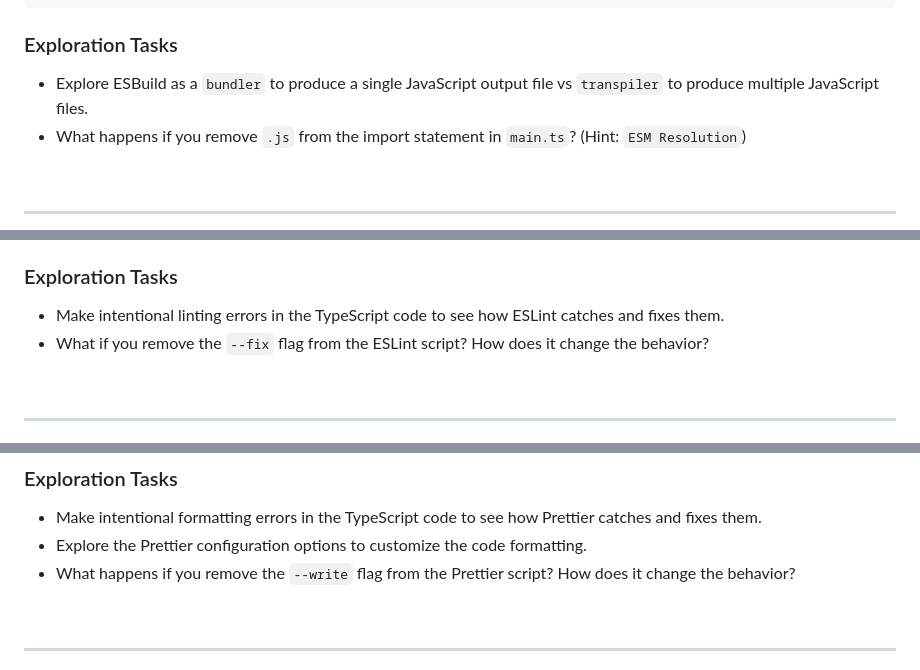
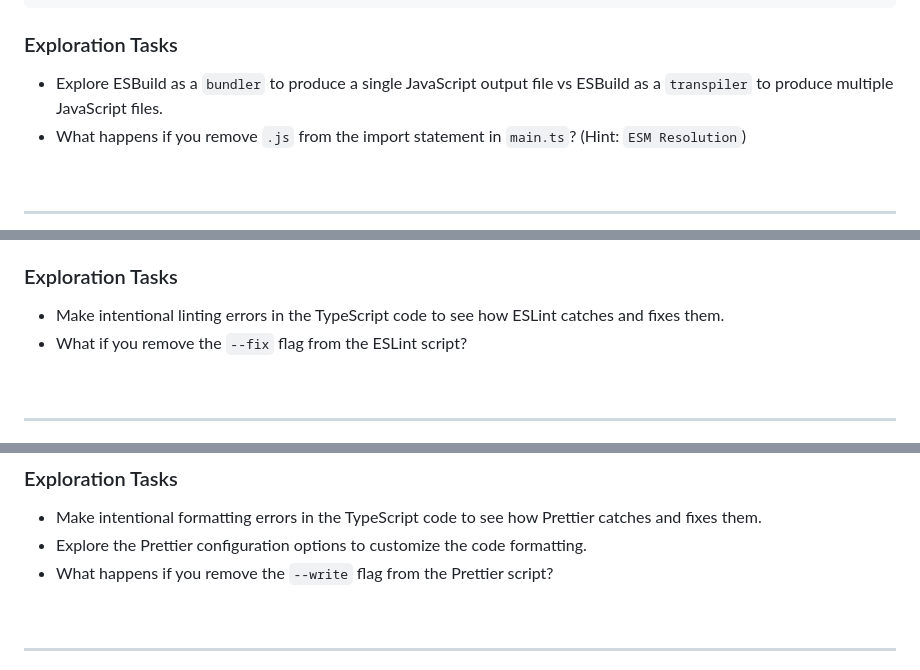
Before and after one commit to Die-Spengergasse/course-wmc-5sem, a Markdown page: 20_Typescript/50_Frontend_Tooling.md, 3 parts joined by grey strips. Rendered like a GitHub page.

```diff
--- a/20_Typescript/50_Frontend_Tooling.md
+++ b/20_Typescript/50_Frontend_Tooling.md
@@ -527,7 +528,7 @@ npm run build
 
 
 ### Exploration Tasks
-- Explore ESBuild as a `bundler` to produce a single JavaScript output file vs `transpiler` to produce multiple JavaScript files.
+- Explore ESBuild as a `bundler` to produce a single JavaScript output file vs ESBuild as a `transpiler` to produce multiple JavaScript files.
 - What happens if you remove `.js` from the import statement in `main.ts`? (Hint: `ESM Resolution`)
 
 
@@ -609,7 +610,7 @@ npm run lint
 
 ### Exploration Tasks
 - Make intentional linting errors in the TypeScript code to see how ESLint catches and fixes them.
-- What if you remove the `--fix` flag from the ESLint script? How does it change the behavior?
+- What if you remove the `--fix` flag from the ESLint script?
 
 <br>
 <hr>
@@ -672,7 +673,7 @@ npm run format
 ### Exploration Tasks
 - Make intentional formatting errors in the TypeScript code to see how Prettier catches and fixes them.
 - Explore the Prettier configuration options to customize the code formatting.
-- What happens if you remove the `--write` flag from the Prettier script? How does it change the behavior?
+- What happens if you remove the `--write` flag from the Prettier script?
 
 <br>
 <hr>
```
Also changed, not shown: other parts of 20_Typescript/50_Frontend_Tooling.md (+9 -8 lines), 20_Typescript/40_Typescript_Language.md (+14 -10 lines), 20_Typescript/55_Frontend_Tooling_Exercises.md (+3 -2 lines).
